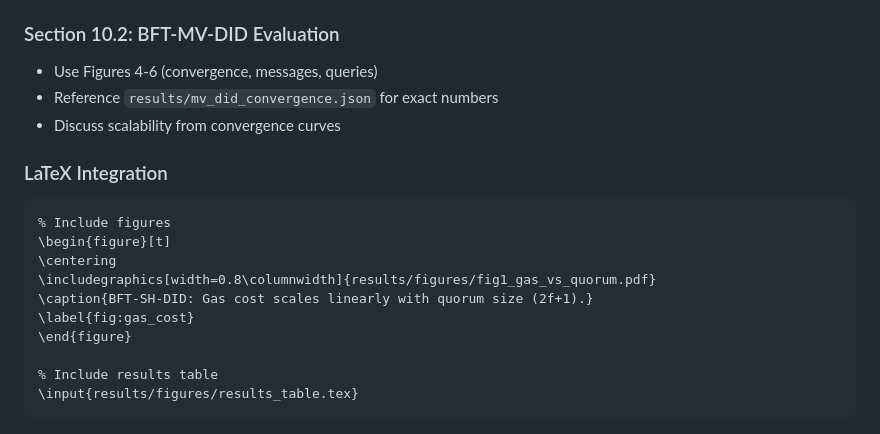
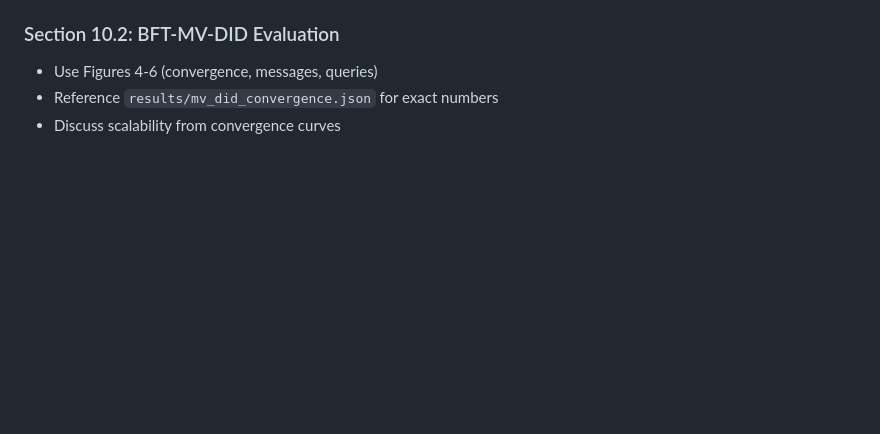
Before and after one commit to Rossini123/Byzantine_Fault_Tolerance_Protocols, a Markdown page: README.md, the part around the change. Drawn GitHub-style; blank space fills up the shorter version.

````diff
--- a/README.md
+++ b/README.md
@@ -194,17 +194,3 @@ npx hardhat run scripts/deploy.js --network sepolia
 - Use Figures 4-6 (convergence, messages, queries)
 - Reference `results/mv_did_convergence.json` for exact numbers
 - Discuss scalability from convergence curves
-
-### LaTeX Integration
-```latex
-% Include figures
-\begin{figure}[t]
-\centering
-\includegraphics[width=0.8\columnwidth]{results/figures/fig1_gas_vs_quorum.pdf}
-\caption{BFT-SH-DID: Gas cost scales linearly with quorum size (2f+1).}
-\label{fig:gas_cost}
-\end{figure}
-
-% Include results table
-\input{results/figures/results_table.tex}
-```
````
